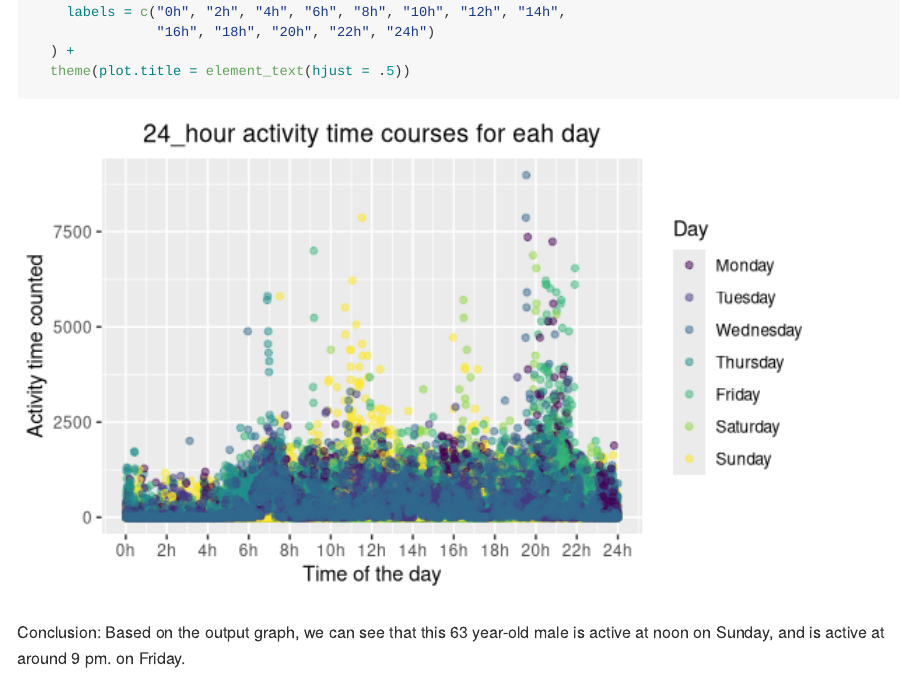
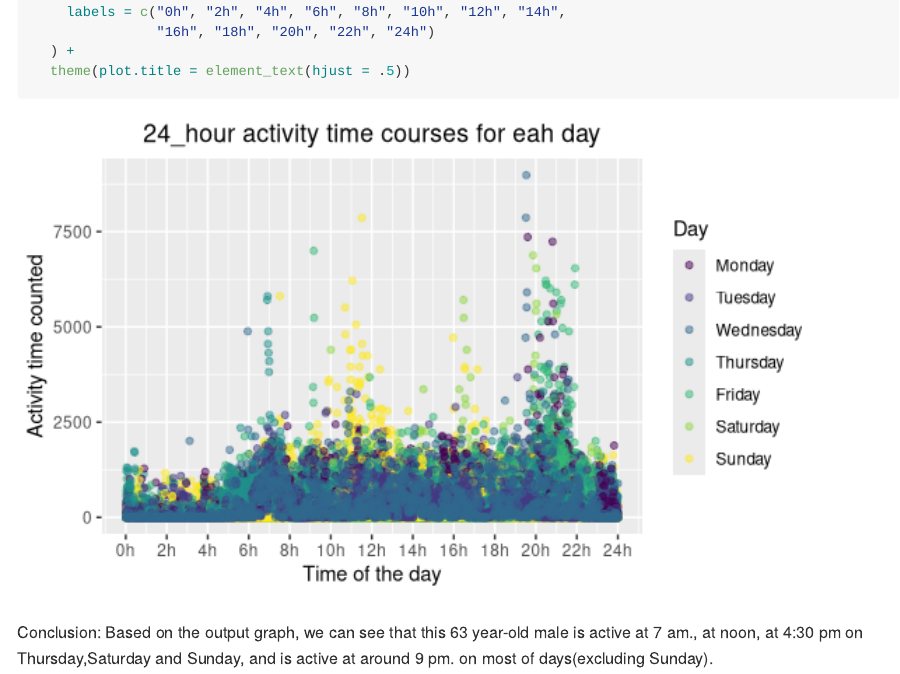
Before and after one commit to kx2173/p8105_hw3_kx2173, an R Markdown document (p8105_hw3_kx2173.Rmd): the page in a window 1100 px wide, from 7630 px down. Rendered offline with R 4.5, knitr and Pandoc, with nearby package versions; some code elsewhere in the file could not run offline; long lines of code are wrapped; column names are cleaned by a stand-in for the janitor package.

Commit message:
Make some correction.

````diff
--- a/p8105_hw3_kx2173.Rmd
+++ b/p8105_hw3_kx2173.Rmd
@@ -288,4 +288,4 @@ accel_clean %>%
   theme(plot.title = element_text(hjust = .5))
 ```
 Conclusion:
-Based on the output graph, we can see that this 63 year-old male is active at noon on Sunday, and is active at around 9 pm. on Friday.
+Based on the output graph, we can see that this 63 year-old male is active at 7 am., at noon, at 4:30 pm on Thursday,Saturday and Sunday, and is active at around 9 pm. on most of days(excluding Sunday).
````
